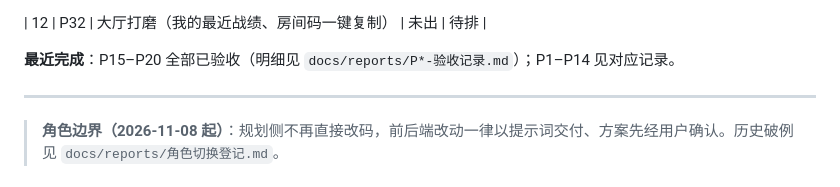
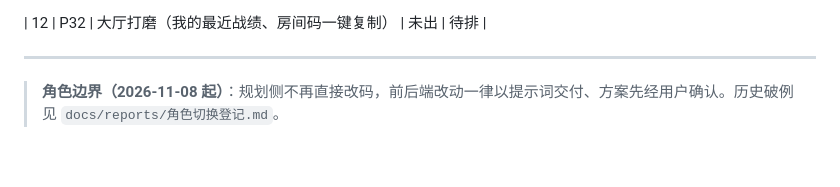
Before and after one commit to SliectStudio-official/SliectStudio-Typing, a Markdown page: docs/CURRENT.md, the part around the change. Drawn GitHub-style; blank space fills up the shorter version.

Commit message:
docs: CURRENT 压到 120 行以内

```diff
--- a/docs/CURRENT.md
+++ b/docs/CURRENT.md
@@ -49,8 +49,6 @@
 | 11 | **P31** | 收尾两件：**PWA 图标补齐**（`public/icons/icon.svg` + manifest + 五页 link）/ **加载遮罩样式单一化**（`page-loading.css` 一处定义，删 js 注入与 style.css 重复 8 条） | `P31-收尾图标与遮罩样式.md` `8d3b6977cb877b1e` | **待下发** |
 
 | 12 | P32 | 大厅打磨（我的最近战绩、房间码一键复制） | 未出 | 待排 |
-
-**最近完成**：P15–P20 全部已验收（明细见 `docs/reports/P*-验收记录.md`）；P1–P14 见对应记录。
 
 ---
 
```
